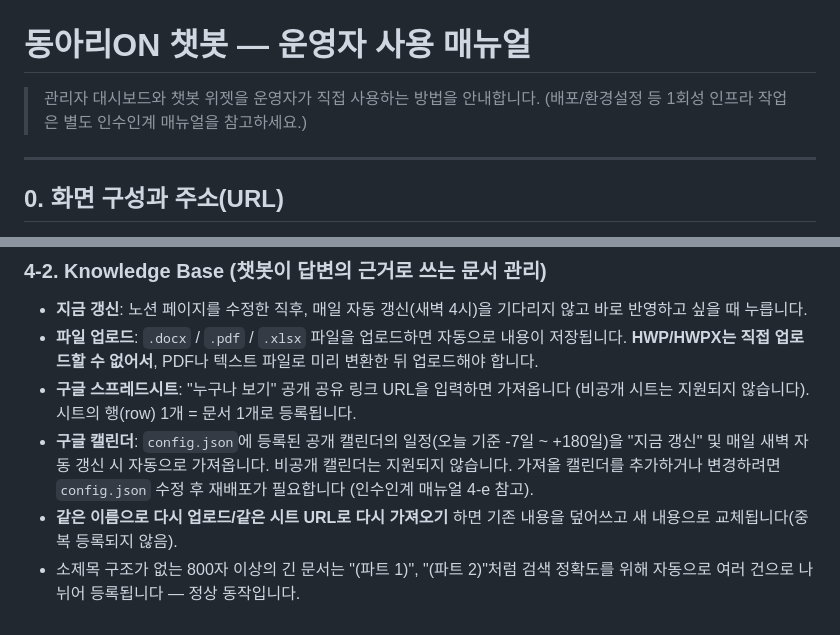
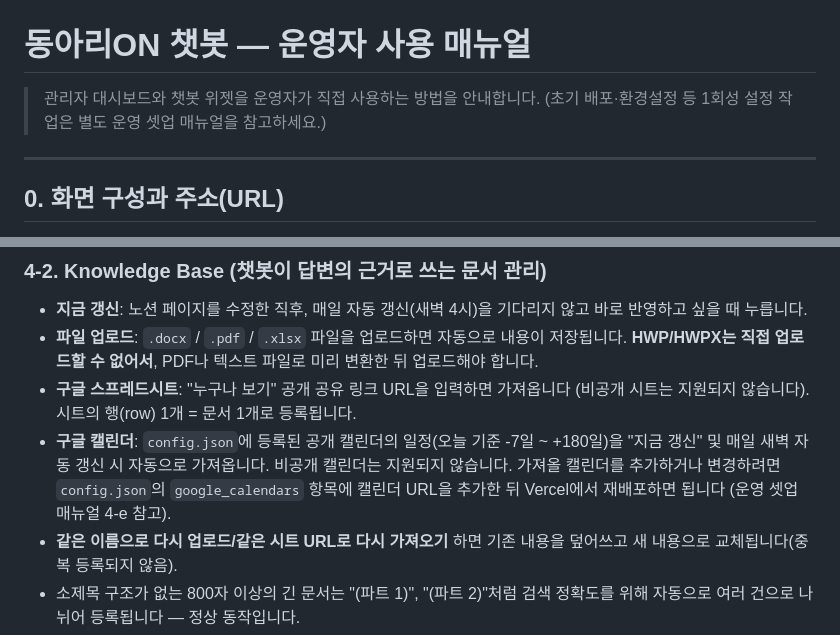
Before and after one commit to Dongha9203/26seoulclub-test, a Markdown page: 동아리ON_챗봇_운영자_사용_매뉴얼.md, 2 parts joined by grey strips. Rendered like a GitHub page.

```diff
--- a/동아리ON_챗봇_운영자_사용_매뉴얼.md
+++ b/동아리ON_챗봇_운영자_사용_매뉴얼.md
@@ -1,7 +1,7 @@
 # 동아리ON 챗봇 — 운영자 사용 매뉴얼
 
 > 관리자 대시보드와 챗봇 위젯을 운영자가 직접 사용하는 방법을 안내합니다.
-> (배포/환경설정 등 1회성 인프라 작업은 별도 인수인계 매뉴얼을 참고하세요.)
+> (초기 배포·환경설정 등 1회성 설정 작업은 별도 운영 셋업 매뉴얼을 참고하세요.)
 
 ---
 
@@ -94,8 +94,8 @@
   (비공개 시트는 지원되지 않습니다). 시트의 행(row) 1개 = 문서 1개로 등록됩니다.
 - **구글 캘린더**: `config.json`에 등록된 공개 캘린더의 일정(오늘 기준 -7일 ~ +180일)을
   "지금 갱신" 및 매일 새벽 자동 갱신 시 자동으로 가져옵니다. 비공개 캘린더는 지원되지
-  않습니다. 가져올 캘린더를 추가하거나 변경하려면 `config.json` 수정 후 재배포가
-  필요합니다 (인수인계 매뉴얼 4-e 참고).
+  않습니다. 가져올 캘린더를 추가하거나 변경하려면 `config.json`의 `google_calendars`
+  항목에 캘린더 URL을 추가한 뒤 Vercel에서 재배포하면 됩니다 (운영 셋업 매뉴얼 4-e 참고).
 - **같은 이름으로 다시 업로드/같은 시트 URL로 다시 가져오기** 하면 기존 내용을
   덮어쓰고 새 내용으로 교체됩니다(중복 등록되지 않음).
 - 소제목 구조가 없는 800자 이상의 긴 문서는 "(파트 1)", "(파트 2)"처럼 검색
```
Also changed, not shown: 운영자_인수인계_매뉴얼.md (+12 -12 lines).
